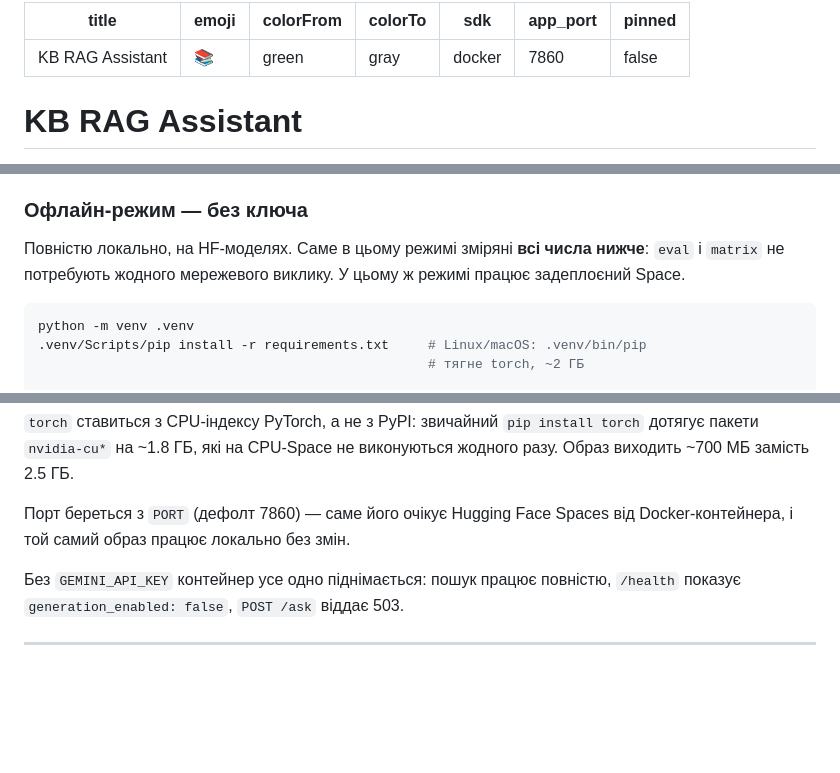
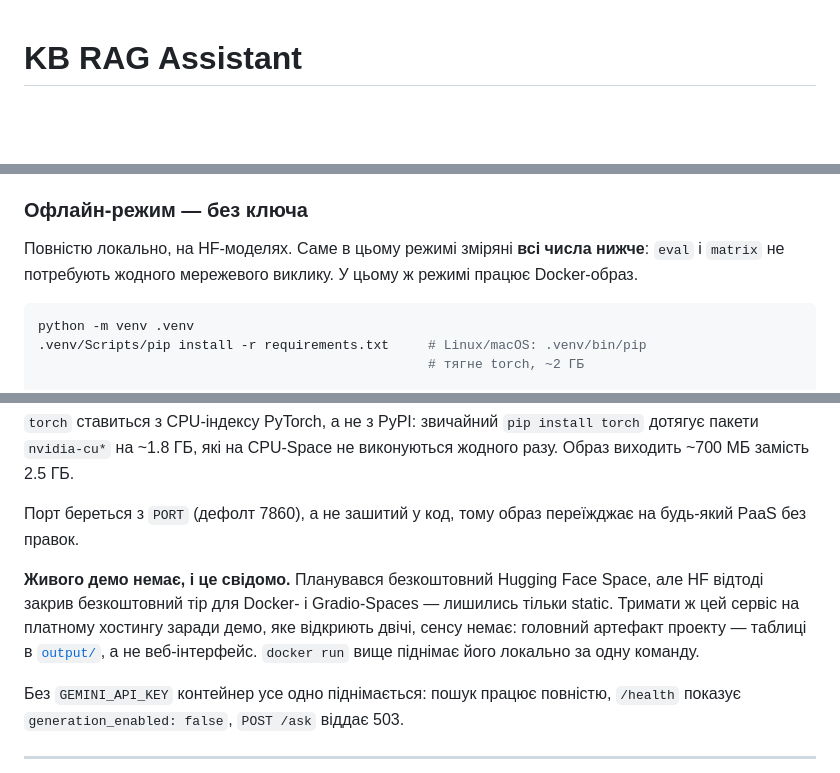
Before and after one commit to LeonidShamarin/kb-rag-assistant, a Markdown page: README.md, 3 parts joined by grey strips. Rendered like a GitHub page; blank space fills up the shorter version.

Commit message:
docs: прибрати метадані Space — безкоштовного Docker-тіру в HF більше немає
Hugging Face лишив безкоштовними лише static Spaces; Docker і Gradio
тепер вимагають PRO. YAML front-matter у README описував Space, якого
не існує, і рендерився на GitHub таблицею-сміттям.

Docker-образ лишається робочим і самодостатнім — змінився лише статус
живого демо, а не спосіб запуску.

````diff
--- a/README.md
+++ b/README.md
@@ -1,13 +1,3 @@
----
-title: KB RAG Assistant
-emoji: 📚
-colorFrom: green
-colorTo: gray
-sdk: docker
-app_port: 7860
-pinned: false
----
-
 # KB RAG Assistant
 
 RAG-асистент по внутрішній базі знань компанії, українською. На вході — 13
@@ -37,7 +27,7 @@ LLM — фейковим клієнтом, тому набір проходит
 
 Повністю локально, на HF-моделях. Саме в цьому режимі зміряні **всі числа нижче**:
 `eval` і `matrix` не потребують жодного мережевого виклику. У цьому ж режимі
-працює задеплоєний Space.
+працює Docker-образ.
 
 ```bash
 python -m venv .venv
@@ -114,8 +104,15 @@ huggingface.co.
 дотягує пакети `nvidia-cu*` на ~1.8 ГБ, які на CPU-Space не виконуються жодного
 разу. Образ виходить ~700 МБ замість 2.5 ГБ.
 
-Порт береться з `PORT` (дефолт 7860) — саме його очікує Hugging Face Spaces від
-Docker-контейнера, і той самий образ працює локально без змін.
+Порт береться з `PORT` (дефолт 7860), а не зашитий у код, тому образ переїжджає
+на будь-який PaaS без правок.
+
+**Живого демо немає, і це свідомо.** Планувався безкоштовний Hugging Face Space,
+але HF відтоді закрив безкоштовний тір для Docker- і Gradio-Spaces — лишились
+тільки static. Тримати ж цей сервіс на платному хостингу заради демо, яке
+відкриють двічі, сенсу немає: головний артефакт проекту — таблиці в
+[`output/`](output/), а не веб-інтерфейс. `docker run` вище піднімає його
+локально за одну команду.
 
 Без `GEMINI_API_KEY` контейнер усе одно піднімається: пошук працює повністю,
 `/health` показує `generation_enabled: false`, `POST /ask` віддає 503.
````
